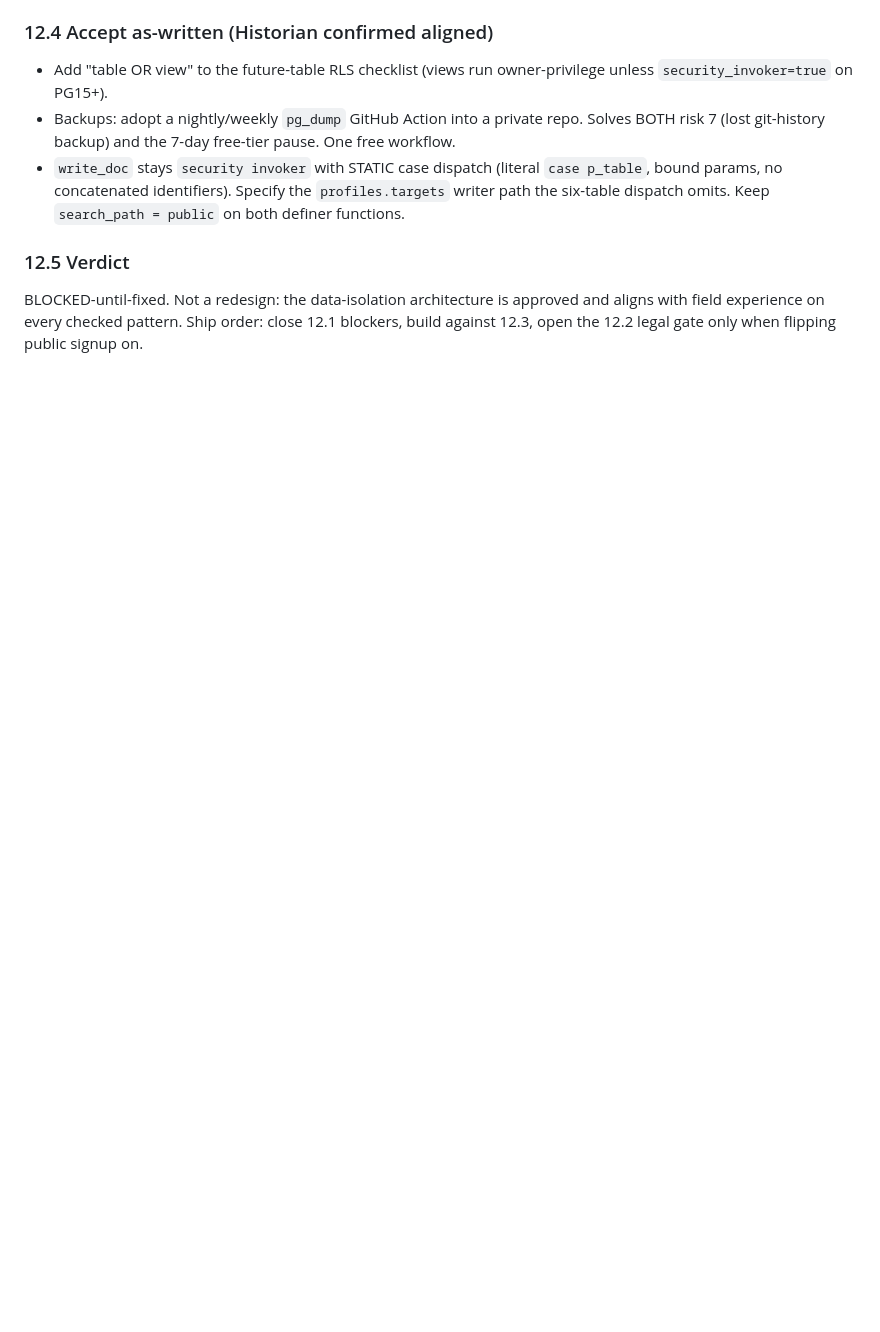
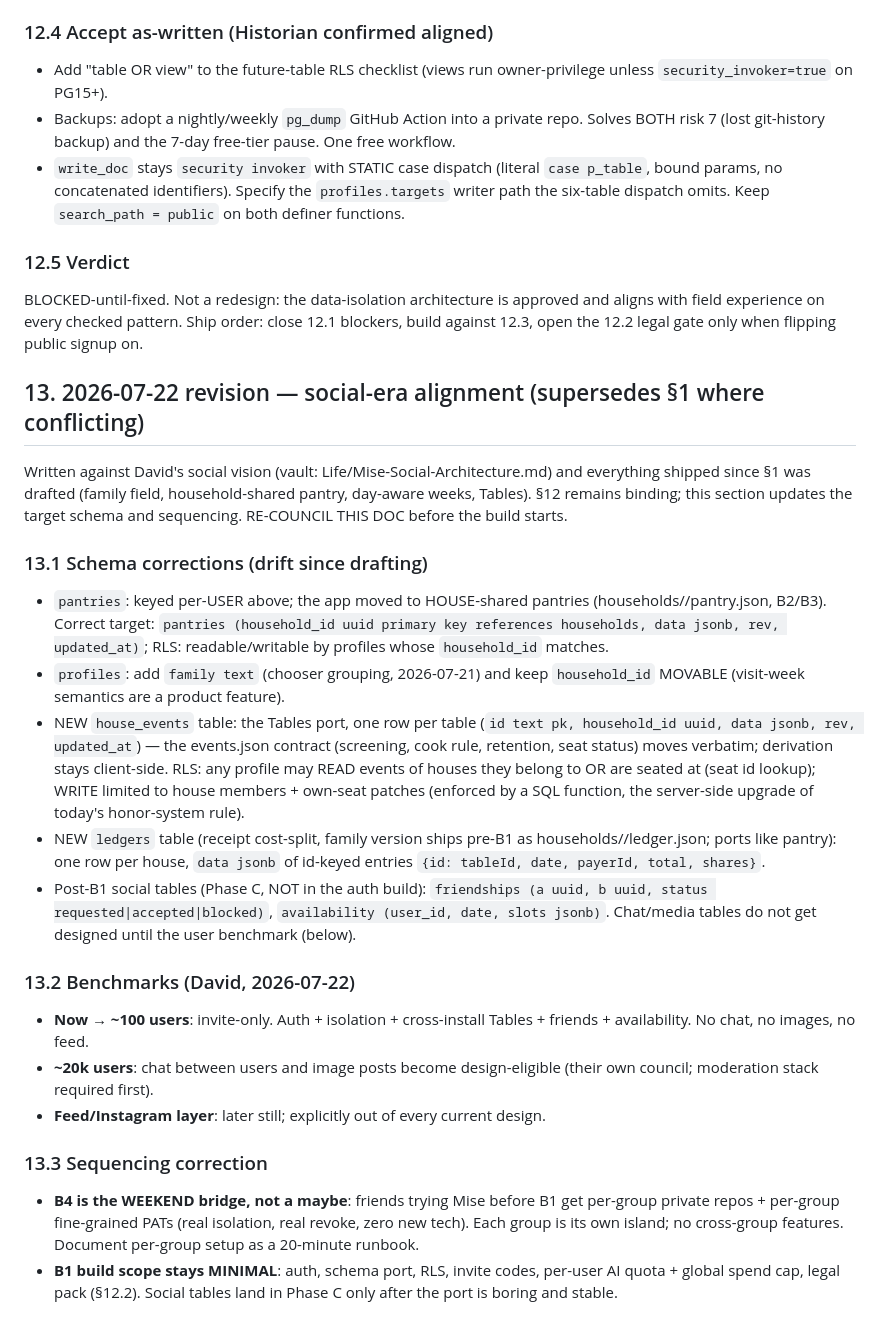
Before and after one commit to JannikSin/mise, a Markdown page: docs/auth-migration-design.md, the part around the change. Rendered like a GitHub page; blank space fills up the shorter version.

Commit message:
Auth migration design §13: social-era revision (re-council before build)
Co-Authored-By: Claude Fable 5 <noreply@anthropic.com>
Claude-Session: https://claude.ai/code/session_0199QapGY68mMBf2KAfBLqzS

```diff
--- a/docs/auth-migration-design.md
+++ b/docs/auth-migration-design.md
@@ -436,3 +436,52 @@ L1-L4 are the minimum viable legal gate.
 ### 12.5 Verdict
 
 BLOCKED-until-fixed. Not a redesign: the data-isolation architecture is approved and aligns with field experience on every checked pattern. Ship order: close 12.1 blockers, build against 12.3, open the 12.2 legal gate only when flipping public signup on.
+
+## 13. 2026-07-22 revision — social-era alignment (supersedes §1 where conflicting)
+
+Written against David's social vision (vault: Life/Mise-Social-Architecture.md)
+and everything shipped since §1 was drafted (family field, household-shared
+pantry, day-aware weeks, Tables). §12 remains binding; this section updates
+the target schema and sequencing. RE-COUNCIL THIS DOC before the build starts.
+
+### 13.1 Schema corrections (drift since drafting)
+
+- `pantries`: keyed per-USER above; the app moved to HOUSE-shared pantries
+  (households/<h>/pantry.json, B2/B3). Correct target:
+  `pantries (household_id uuid primary key references households, data jsonb, rev, updated_at)`;
+  RLS: readable/writable by profiles whose `household_id` matches.
+- `profiles`: add `family text` (chooser grouping, 2026-07-21) and keep
+  `household_id` MOVABLE (visit-week semantics are a product feature).
+- NEW `house_events` table: the Tables port, one row per table
+  (`id text pk, household_id uuid, data jsonb, rev, updated_at`) — the
+  events.json contract (screening, cook rule, retention, seat status) moves
+  verbatim; derivation stays client-side. RLS: any profile may READ events
+  of houses they belong to OR are seated at (seat id lookup); WRITE limited
+  to house members + own-seat patches (enforced by a SQL function, the
+  server-side upgrade of today's honor-system rule).
+- NEW `ledgers` table (receipt cost-split, family version ships pre-B1 as
+  households/<h>/ledger.json; ports like pantry): one row per house,
+  `data jsonb` of id-keyed entries `{id: tableId, date, payerId, total, shares}`.
+- Post-B1 social tables (Phase C, NOT in the auth build):
+  `friendships (a uuid, b uuid, status requested|accepted|blocked)`,
+  `availability (user_id, date, slots jsonb)`. Chat/media tables do not get
+  designed until the user benchmark (below).
+
+### 13.2 Benchmarks (David, 2026-07-22)
+
+- **Now → ~100 users**: invite-only. Auth + isolation + cross-install
+  Tables + friends + availability. No chat, no images, no feed.
+- **~20k users**: chat between users and image posts become design-eligible
+  (their own council; moderation stack required first).
+- **Feed/Instagram layer**: later still; explicitly out of every current
+  design.
+
+### 13.3 Sequencing correction
+
+- **B4 is the WEEKEND bridge, not a maybe**: friends trying Mise before B1
+  get per-group private repos + per-group fine-grained PATs (real isolation,
+  real revoke, zero new tech). Each group is its own island; no cross-group
+  features. Document per-group setup as a 20-minute runbook.
+- **B1 build scope stays MINIMAL**: auth, schema port, RLS, invite codes,
+  per-user AI quota + global spend cap, legal pack (§12.2). Social tables
+  land in Phase C only after the port is boring and stable.
```
